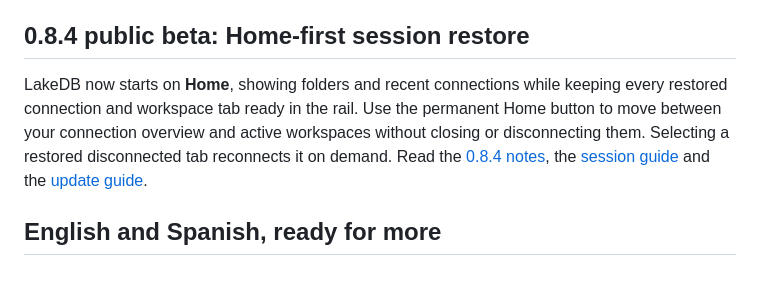
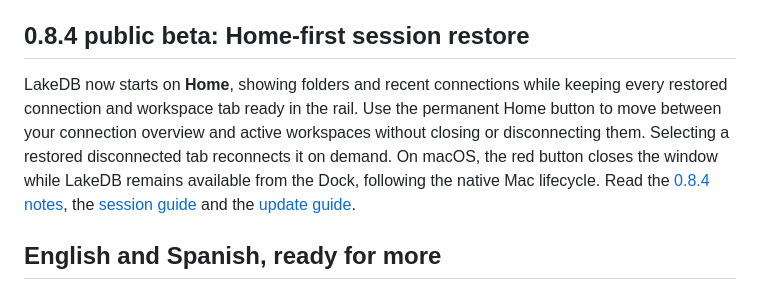
Before and after one commit to DavLagoHern/LakeDB, a Markdown page: README.md, the part around the change. GitHub-like rendering.

Commit message:
docs: clarify macOS window lifecycle

```diff
--- a/README.md
+++ b/README.md
@@ -84,7 +84,7 @@ The `0.8.4` packages are intentionally unsigned while LakeDB is evaluated public
 
 ## 0.8.4 public beta: Home-first session restore
 
-LakeDB now starts on **Home**, showing folders and recent connections while keeping every restored connection and workspace tab ready in the rail. Use the permanent Home button to move between your connection overview and active workspaces without closing or disconnecting them. Selecting a restored disconnected tab reconnects it on demand. Read the [0.8.4 notes](https://github.com/DavLagoHern/LakeDB/releases/tag/v0.8.4), the [session guide](https://github.com/DavLagoHern/LakeDB/wiki/Appearance-Language-and-Sessions) and the [update guide](https://github.com/DavLagoHern/LakeDB/wiki/Updates-Recovery-and-Restores).
+LakeDB now starts on **Home**, showing folders and recent connections while keeping every restored connection and workspace tab ready in the rail. Use the permanent Home button to move between your connection overview and active workspaces without closing or disconnecting them. Selecting a restored disconnected tab reconnects it on demand. On macOS, the red button closes the window while LakeDB remains available from the Dock, following the native Mac lifecycle. Read the [0.8.4 notes](https://github.com/DavLagoHern/LakeDB/releases/tag/v0.8.4), the [session guide](https://github.com/DavLagoHern/LakeDB/wiki/Appearance-Language-and-Sessions) and the [update guide](https://github.com/DavLagoHern/LakeDB/wiki/Updates-Recovery-and-Restores).
 
 ## English and Spanish, ready for more
 
```
